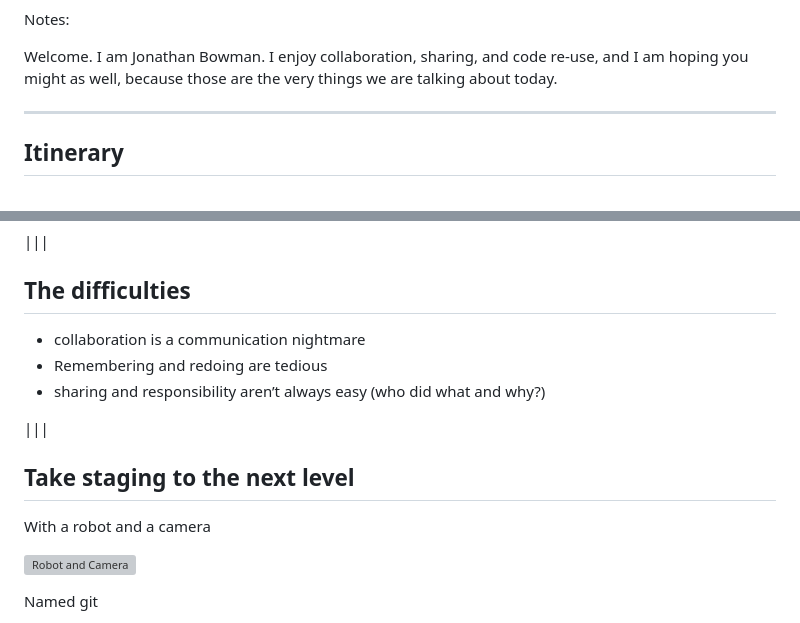
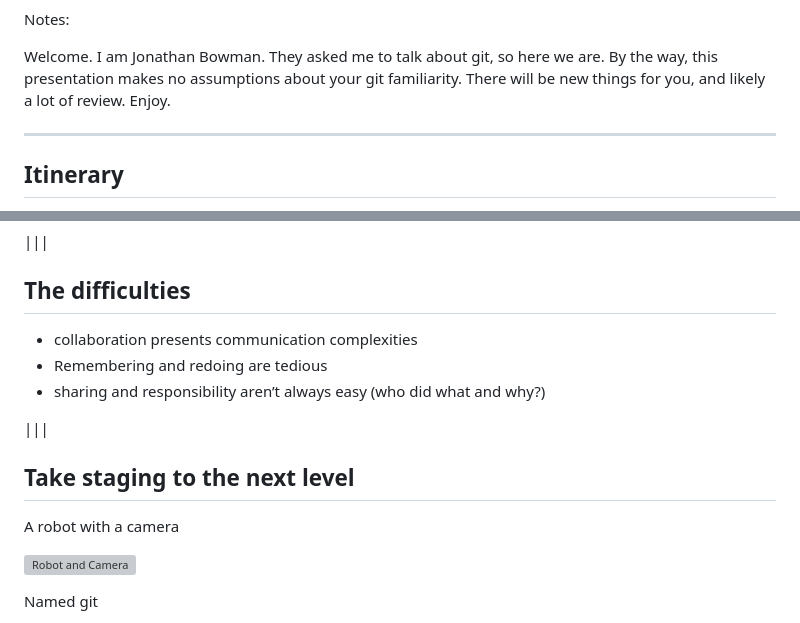
Before and after one commit to bowmanjd/gittalk, a Markdown page: slides/presentation.md, 2 parts joined by grey strips. Rendered like a GitHub page; grey boxes are pictures that could not be loaded.

Commit message:
Rearrange elements on title slide

```diff
--- a/slides/presentation.md
+++ b/slides/presentation.md
@@ -4,7 +7,7 @@ Git/EnergyScripts Lunch and Learn <!-- .element: class="r-fit-text" -->
 
 Notes:
 
-Welcome. I am Jonathan Bowman. I enjoy collaboration, sharing, and code re-use, and I am hoping you might as well, because those are the very things we are talking about today.
+Welcome. I am Jonathan Bowman. They asked me to talk about git, so here we are. By the way, this presentation makes no assumptions about your git familiarity. There will be new things for you, and likely a lot of review. Enjoy.
 
 ---
 
@@ -94,7 +97,7 @@ In software, we have “staging” and more  <!-- .element: class="darktext" -->
 
 ## The difficulties
 
-- collaboration is a communication nightmare <!-- .element: class="fragment" -->
+- collaboration presents communication complexities <!-- .element: class="fragment" -->
 - Remembering and redoing are tedious <!-- .element: class="fragment" -->
 - sharing and responsibility aren’t always easy (who did what and why?) <!-- .element: class="fragment" -->
 
@@ -102,7 +105,7 @@ In software, we have “staging” and more  <!-- .element: class="darktext" -->
 
 ## Take staging to the next level
 
-<span class="fragment">With a robot</span> <span class="fragment">and a camera</span>
+<span class="fragment">A robot</span> <span class="fragment">with a camera</span>
 
 ![Robot and Camera](assets/robot-camera.svg)
 
```
Also changed, not shown: other parts of slides/presentation.md (+11 -3 lines).
